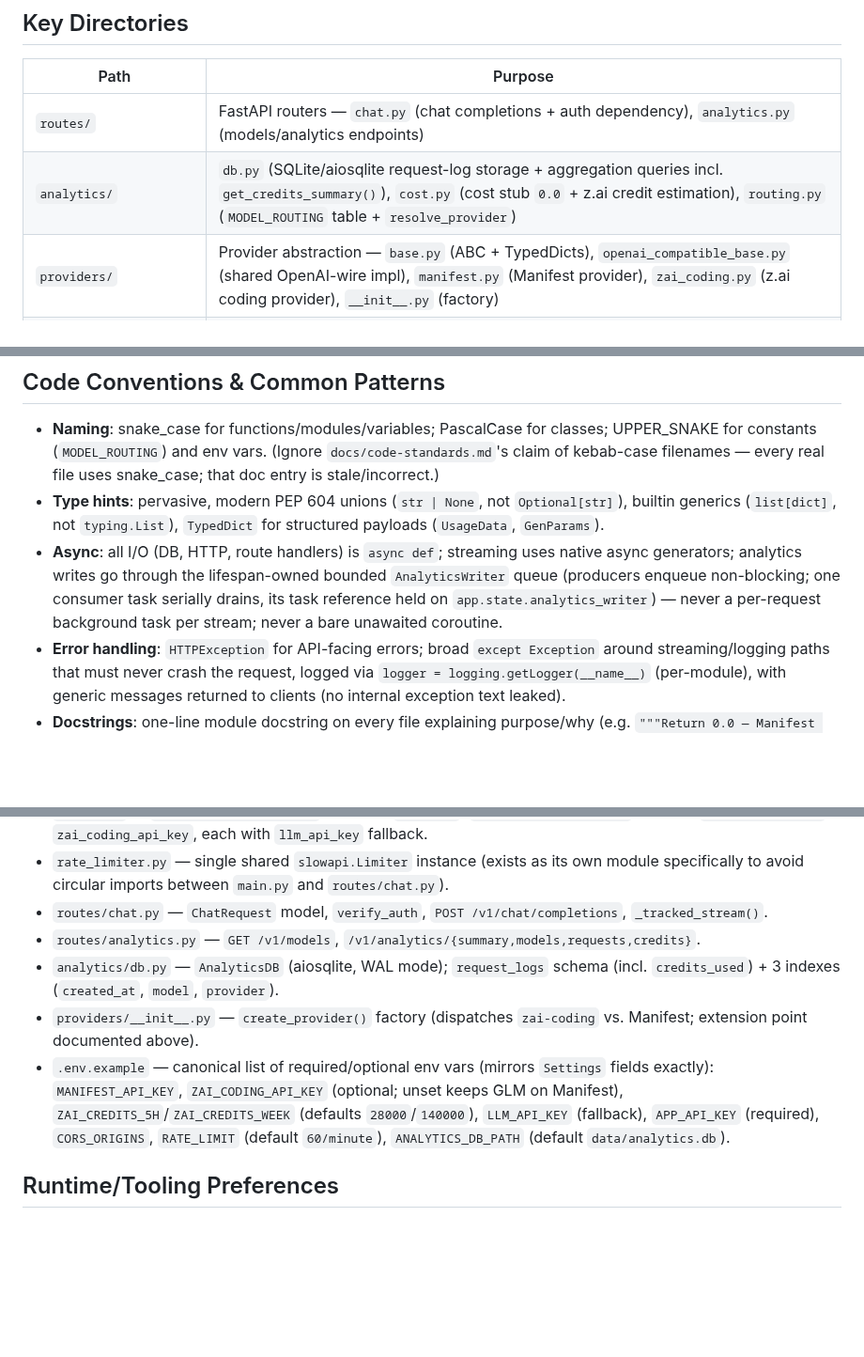
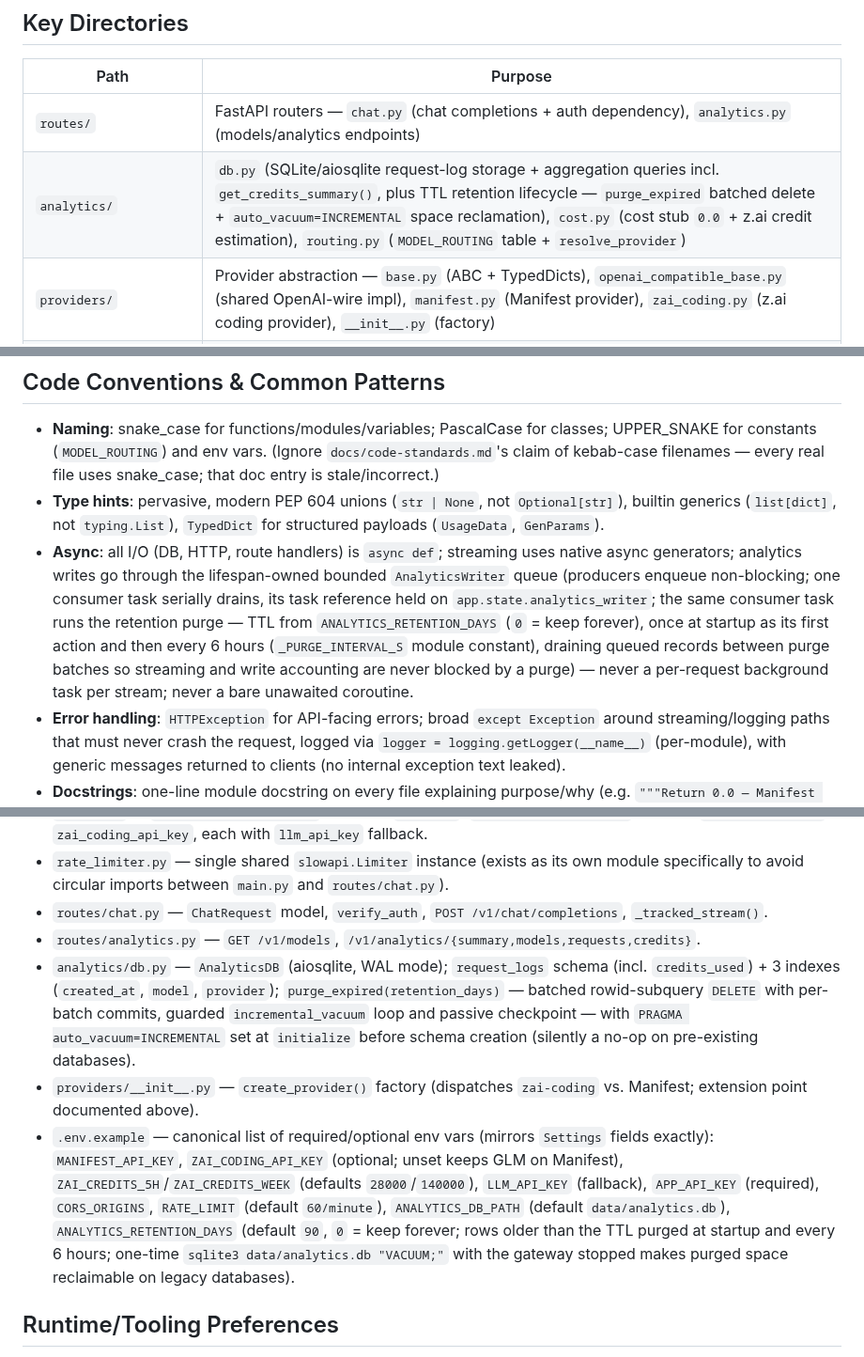
Before and after one commit to phuongddx/llm-gateway, a Markdown page: AGENTS.md, 3 parts joined by grey strips. Shown at 94% size. GitHub-like rendering; blank space fills up the shorter version.

Commit message:
docs(02-03): AGENTS.md analytics section catches up to the shipped retention lifecycle
- Key Directories analytics/ row: TTL retention lifecycle (purge_expired + auto_vacuum=INCREMENTAL)
- Code Conventions Async bullet: retention purge rides the consumer task — startup first action +
  every 6h tick (_PURGE_INTERVAL_S module constant) + between-batch queue drain, never a second task
- Important Files analytics/db.py bullet: purge_expired(retention_days) batched rowid-subquery DELETE,
  guarded incremental_vacuum + passive checkpoint, auto_vacuum=INCREMENTAL before schema (no-op on legacy DBs)
- Important Files .env.example enumeration: ANALYTICS_RETENTION_DAYS (default 90, 0 = keep forever)
  + one-time sqlite3 data/analytics.db "VACUUM;" (gateway stopped) legacy note

```diff
--- a/AGENTS.md
+++ b/AGENTS.md
@@ -96,7 +96,7 @@ prefix) becomes local `analytics_api_router`.
 | Path | Purpose |
 |---|---|
 | `routes/` | FastAPI routers — `chat.py` (chat completions + auth dependency), `analytics.py` (models/analytics endpoints) |
-| `analytics/` | `db.py` (SQLite/aiosqlite request-log storage + aggregation queries incl. `get_credits_summary()`), `cost.py` (cost stub `0.0` + z.ai credit estimation), `routing.py` (`MODEL_ROUTING` table + `resolve_provider`) |
+| `analytics/` | `db.py` (SQLite/aiosqlite request-log storage + aggregation queries incl. `get_credits_summary()`, plus TTL retention lifecycle — `purge_expired` batched delete + `auto_vacuum=INCREMENTAL` space reclamation), `cost.py` (cost stub `0.0` + z.ai credit estimation), `routing.py` (`MODEL_ROUTING` table + `resolve_provider`) |
 | `providers/` | Provider abstraction — `base.py` (ABC + TypedDicts), `openai_compatible_base.py` (shared OpenAI-wire impl), `manifest.py` (Manifest provider), `zai_coding.py` (z.ai coding provider), `__init__.py` (factory) |
 | `static/playground/` | Zero-build vanilla-JS SPA chat UI for manual testing, served at `GET /playground` and mounted at `/static` |
 | `tests/` | pytest suite — see Testing & QA below |
@@ -142,8 +142,12 @@ Single test file/function:
   native async generators; analytics writes go through the lifespan-owned
   bounded `AnalyticsWriter` queue (producers enqueue non-blocking; one consumer
   task serially drains, its task reference held on
-  `app.state.analytics_writer`) — never a per-request background task per
-  stream; never a bare unawaited coroutine.
+  `app.state.analytics_writer`; the same consumer task runs the retention
+  purge — TTL from `ANALYTICS_RETENTION_DAYS` (`0` = keep forever), once at
+  startup as its first action and then every 6 hours (`_PURGE_INTERVAL_S`
+  module constant), draining queued records between purge batches so streaming
+  and write accounting are never blocked by a purge) — never a per-request
+  background task per stream; never a bare unawaited coroutine.
 - **Error handling**: `HTTPException` for API-facing errors; broad
   `except Exception` around streaming/logging paths that must never crash the
   request, logged via `logger = logging.getLogger(__name__)` (per-module), with
@@ -183,7 +187,11 @@ Single test file/function:
   `_tracked_stream()`.
 - `routes/analytics.py` — `GET /v1/models`, `/v1/analytics/{summary,models,requests,credits}`.
 - `analytics/db.py` — `AnalyticsDB` (aiosqlite, WAL mode); `request_logs` schema
-  (incl. `credits_used`) + 3 indexes (`created_at`, `model`, `provider`).
+  (incl. `credits_used`) + 3 indexes (`created_at`, `model`, `provider`);
+  `purge_expired(retention_days)` — batched rowid-subquery `DELETE` with
+  per-batch commits, guarded `incremental_vacuum` loop and passive checkpoint —
+  with `PRAGMA auto_vacuum=INCREMENTAL` set at `initialize` before schema
+  creation (silently a no-op on pre-existing databases).
 - `providers/__init__.py` — `create_provider()` factory (dispatches
   `zai-coding` vs. Manifest; extension point documented above).
 - `.env.example` — canonical list of required/optional env vars (mirrors
@@ -191,7 +199,10 @@ Single test file/function:
   unset keeps GLM on Manifest), `ZAI_CREDITS_5H`/`ZAI_CREDITS_WEEK` (defaults
   `28000`/`140000`), `LLM_API_KEY` (fallback),
   `APP_API_KEY` (required), `CORS_ORIGINS`, `RATE_LIMIT` (default `60/minute`),
-  `ANALYTICS_DB_PATH` (default `data/analytics.db`).
+  `ANALYTICS_DB_PATH` (default `data/analytics.db`), `ANALYTICS_RETENTION_DAYS`
+  (default `90`, `0` = keep forever; rows older than the TTL purged at startup
+  and every 6 hours; one-time `sqlite3 data/analytics.db "VACUUM;"` with the
+  gateway stopped makes purged space reclaimable on legacy databases).
 
 ## Runtime/Tooling Preferences
 
```
